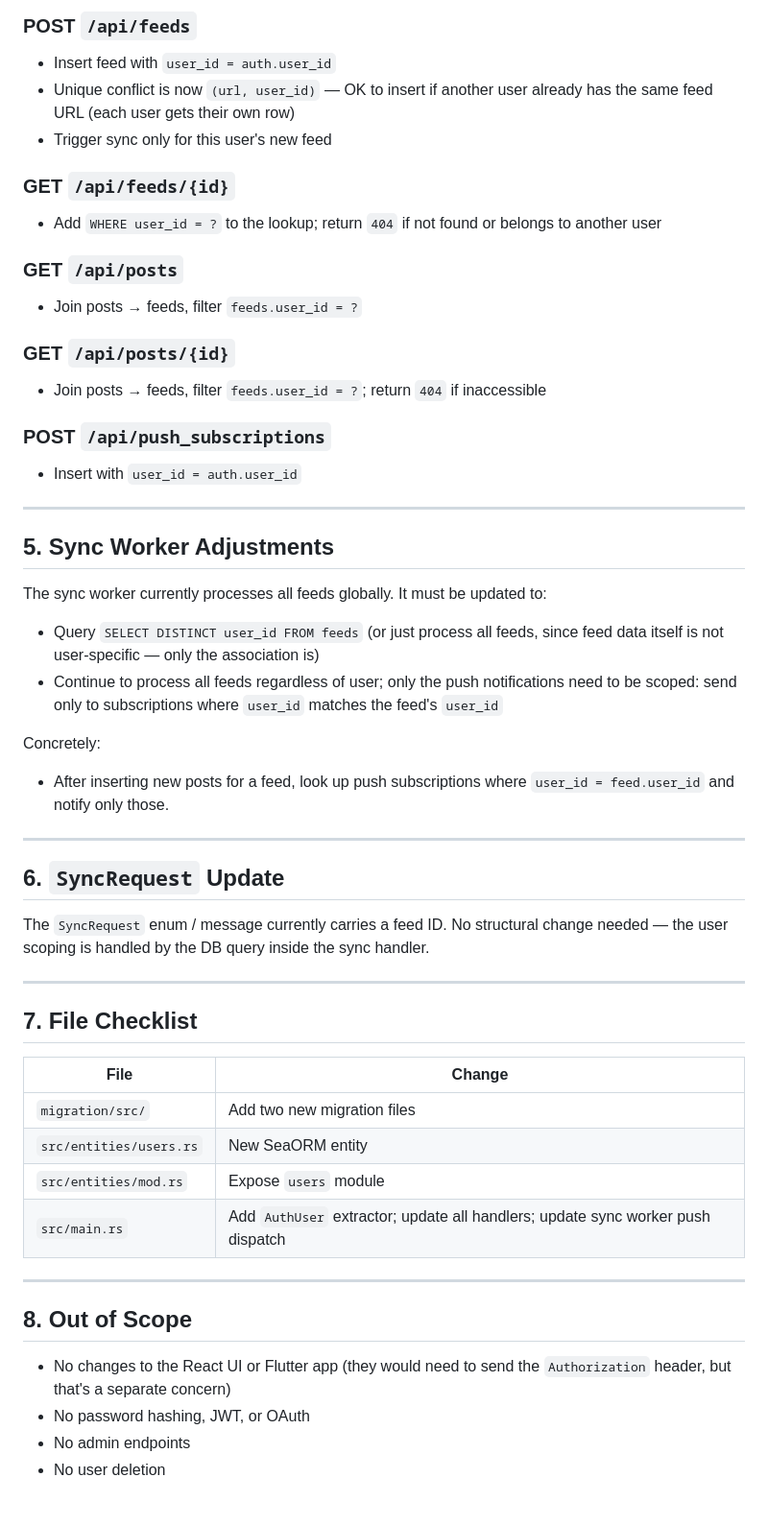
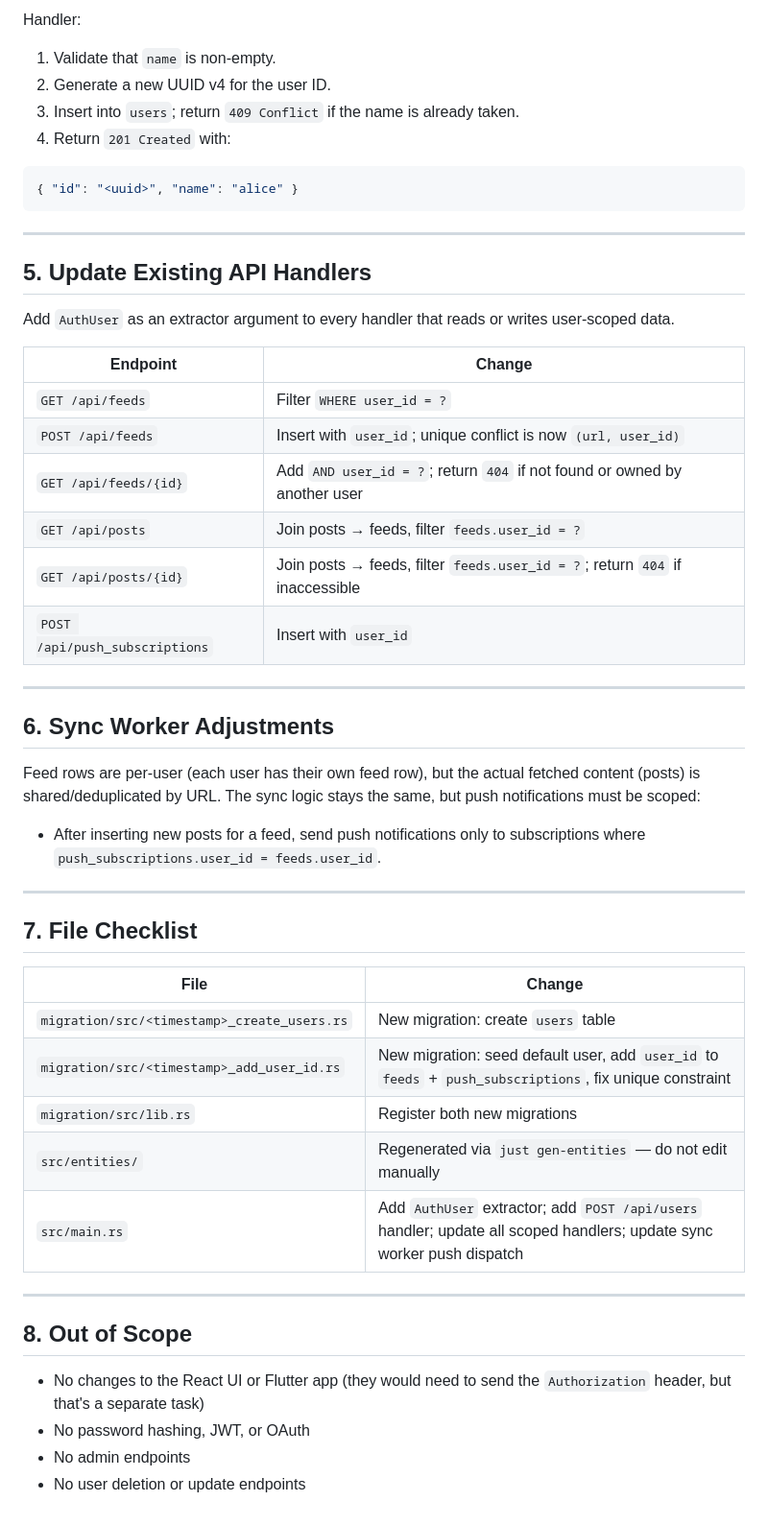
Before and after one commit to hasali19/tress, a Markdown page: plan.md, the part around one of its changes. Shown at 96% size. Drawn GitHub-style.

````diff
--- a/plan.md
+++ b/plan.md
@@ -69,37 +84,35 @@ Pass `AuthUser` as an extractor argument to every handler that reads or writes u
 
-### POST `/api/feeds`
-- Insert feed with `user_id = auth.user_id`
-- Unique conflict is now `(url, user_id)` — OK to insert if another user already has the same feed URL (each user gets their own row)
-- Trigger sync only for this user's new feed
-
-### GET `/api/feeds/{id}`
-- Add `WHERE user_id = ?` to the lookup; return `404` if not found or belongs to another user
-
-### GET `/api/posts`
-- Join posts → feeds, filter `feeds.user_id = ?`
-
-### GET `/api/posts/{id}`
-- Join posts → feeds, filter `feeds.user_id = ?`; return `404` if inaccessible
-
-### POST `/api/push_subscriptions`
-- Insert with `user_id = auth.user_id`
+Handler:
+1. Validate that `name` is non-empty.
+2. Generate a new UUID v4 for the user ID.
+3. Insert into `users`; return `409 Conflict` if the name is already taken.
+4. Return `201 Created` with:
+```json
+{ "id": "<uuid>", "name": "alice" }
+```
 
 ---
 
-## 5. Sync Worker Adjustments
+## 5. Update Existing API Handlers
 
-The sync worker currently processes all feeds globally. It must be updated to:
-- Query `SELECT DISTINCT user_id FROM feeds` (or just process all feeds, since feed data itself is not user-specific — only the association is)
-- Continue to process all feeds regardless of user; only the push notifications need to be scoped: send only to subscriptions where `user_id` matches the feed's `user_id`
+Add `AuthUser` as an extractor argument to every handler that reads or writes user-scoped data.
 
-Concretely:
-- After inserting new posts for a feed, look up push subscriptions where `user_id = feed.user_id` and notify only those.
+| Endpoint | Change |
+|---|---|
+| `GET /api/feeds` | Filter `WHERE user_id = ?` |
+| `POST /api/feeds` | Insert with `user_id`; unique conflict is now `(url, user_id)` |
+| `GET /api/feeds/{id}` | Add `AND user_id = ?`; return `404` if not found or owned by another user |
+| `GET /api/posts` | Join posts → feeds, filter `feeds.user_id = ?` |
+| `GET /api/posts/{id}` | Join posts → feeds, filter `feeds.user_id = ?`; return `404` if inaccessible |
+| `POST /api/push_subscriptions` | Insert with `user_id` |
 
 ---
 
-## 6. `SyncRequest` Update
+## 6. Sync Worker Adjustments
 
-The `SyncRequest` enum / message currently carries a feed ID. No structural change needed — the user scoping is handled by the DB query inside the sync handler.
+Feed rows are per-user (each user has their own feed row), but the actual fetched content (posts) is shared/deduplicated by URL. The sync logic stays the same, but push notifications must be scoped:
+
+- After inserting new posts for a feed, send push notifications only to subscriptions where `push_subscriptions.user_id = feeds.user_id`.
 
 ---
 
@@ -107,16 +120,17 @@ The `SyncRequest` enum / message currently carries a feed ID. No structural chan
 
 | File | Change |
 |---|---|
-| `migration/src/` | Add two new migration files |
-| `src/entities/users.rs` | New SeaORM entity |
-| `src/entities/mod.rs` | Expose `users` module |
-| `src/main.rs` | Add `AuthUser` extractor; update all handlers; update sync worker push dispatch |
+| `migration/src/<timestamp>_create_users.rs` | New migration: create `users` table |
+| `migration/src/<timestamp>_add_user_id.rs` | New migration: seed default user, add `user_id` to `feeds` + `push_subscriptions`, fix unique constraint |
+| `migration/src/lib.rs` | Register both new migrations |
+| `src/entities/` | Regenerated via `just gen-entities` — do not edit manually |
+| `src/main.rs` | Add `AuthUser` extractor; add `POST /api/users` handler; update all scoped handlers; update sync worker push dispatch |
 
 ---
 
 ## 8. Out of Scope
 
-- No changes to the React UI or Flutter app (they would need to send the `Authorization` header, but that's a separate concern)
+- No changes to the React UI or Flutter app (they would need to send the `Authorization` header, but that's a separate task)
 - No password hashing, JWT, or OAuth
 - No admin endpoints
-- No user deletion
+- No user deletion or update endpoints
````
Also changed, not shown: other parts of plan.md (+39 -24 lines).
